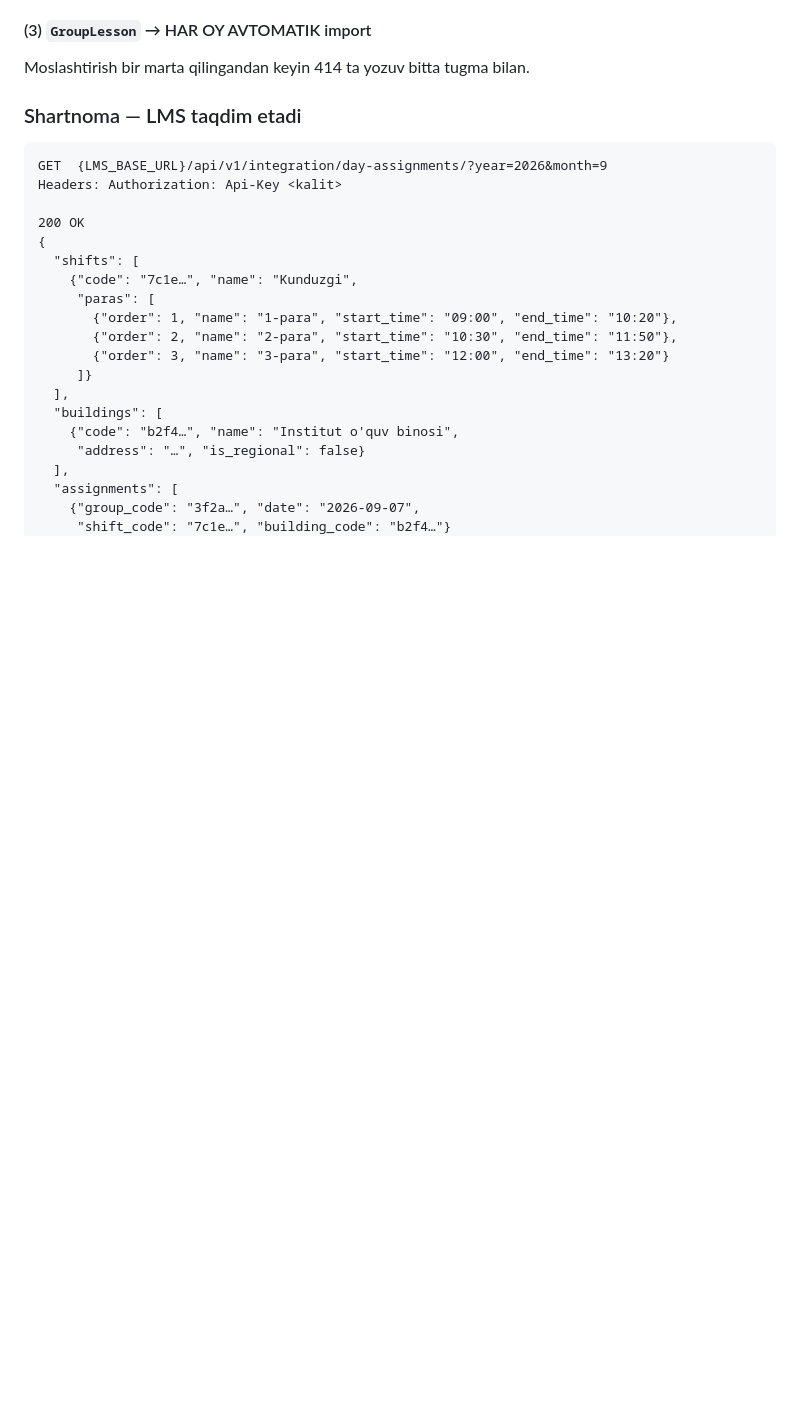
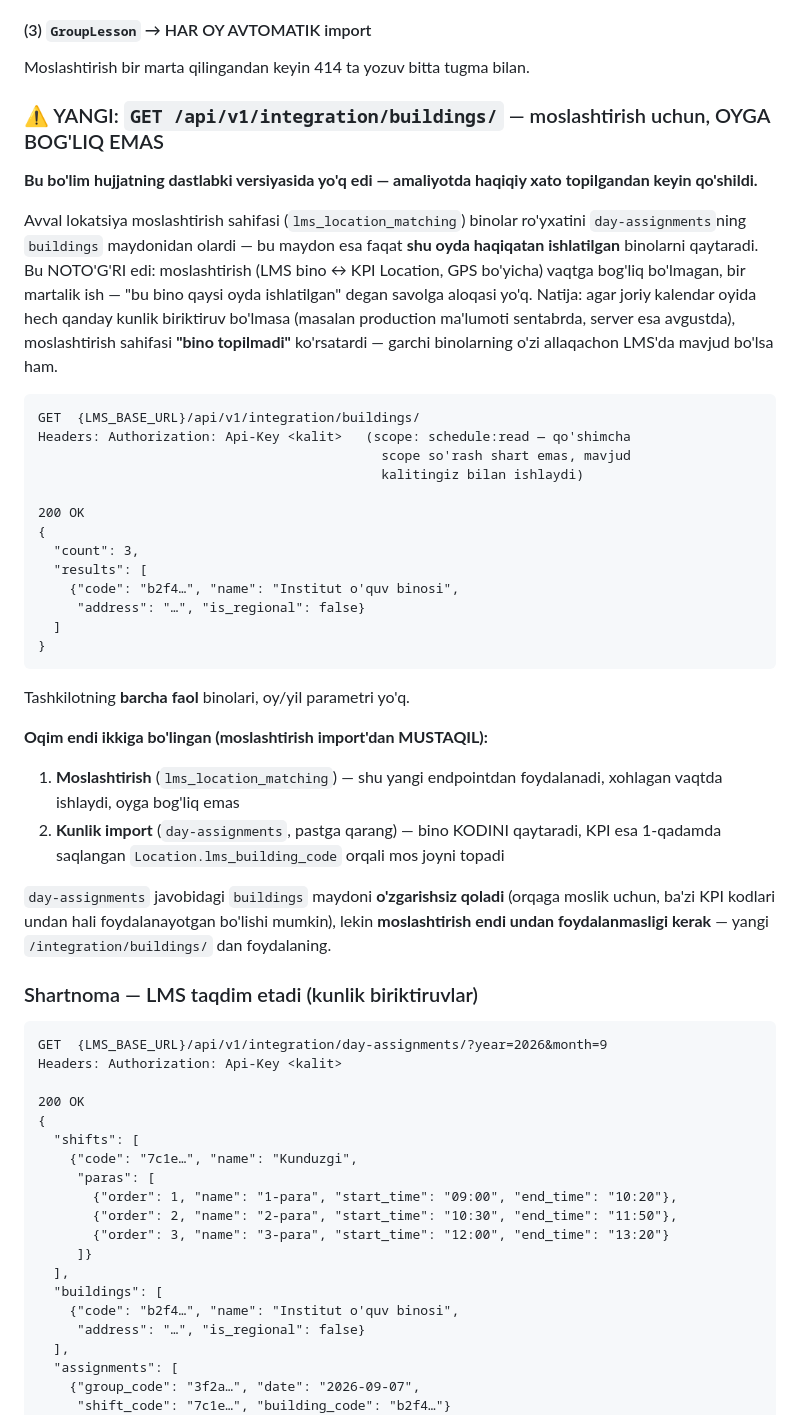
Before and after one commit to BoastfulApex/EEMSportedu, a Markdown page: INTEGRATION_LMS.md, the part around the change. Rendered like a GitHub page; blank space fills up the shorter version.

Commit message:
Lokation integration

````diff
--- a/INTEGRATION_LMS.md
+++ b/INTEGRATION_LMS.md
@@ -878,7 +878,51 @@ bo'lib qoladi va sababi hech qayerda ko'rinmaydi).
 
 Moslashtirish bir marta qilingandan keyin 414 ta yozuv bitta tugma bilan.
 
-### Shartnoma — LMS taqdim etadi
+### ⚠️ YANGI: `GET /api/v1/integration/buildings/` — moslashtirish uchun, OYGA BOG'LIQ EMAS
+
+**Bu bo'lim hujjatning dastlabki versiyasida yo'q edi — amaliyotda haqiqiy xato
+topilgandan keyin qo'shildi.**
+
+Avval lokatsiya moslashtirish sahifasi (`lms_location_matching`) binolar ro'yxatini
+`day-assignments`ning `buildings` maydonidan olardi — bu maydon esa faqat **shu
+oyda haqiqatan ishlatilgan** binolarni qaytaradi. Bu NOTO'G'RI edi: moslashtirish
+(LMS bino ↔ KPI Location, GPS bo'yicha) vaqtga bog'liq bo'lmagan, bir martalik ish —
+"bu bino qaysi oyda ishlatilgan" degan savolga aloqasi yo'q. Natija: agar joriy
+kalendar oyida hech qanday kunlik biriktiruv bo'lmasa (masalan production ma'lumoti
+sentabrda, server esa avgustda), moslashtirish sahifasi **"bino topilmadi"**
+ko'rsatardi — garchi binolarning o'zi allaqachon LMS'da mavjud bo'lsa ham.
+
+```
+GET  {LMS_BASE_URL}/api/v1/integration/buildings/
+Headers: Authorization: Api-Key <kalit>   (scope: schedule:read — qo'shimcha
+                                            scope so'rash shart emas, mavjud
+                                            kalitingiz bilan ishlaydi)
+
+200 OK
+{
+  "count": 3,
+  "results": [
+    {"code": "b2f4…", "name": "Institut o'quv binosi",
+     "address": "…", "is_regional": false}
+  ]
+}
+```
+
+Tashkilotning **barcha faol** binolari, oy/yil parametri yo'q.
+
+**Oqim endi ikkiga bo'lingan (moslashtirish import'dan MUSTAQIL):**
+
+1. **Moslashtirish** (`lms_location_matching`) — shu yangi endpointdan foydalanadi,
+   xohlagan vaqtda ishlaydi, oyga bog'liq emas
+2. **Kunlik import** (`day-assignments`, pastga qarang) — bino KODINI qaytaradi,
+   KPI esa 1-qadamda saqlangan `Location.lms_building_code` orqali mos joyni topadi
+
+`day-assignments` javobidagi `buildings` maydoni **o'zgarishsiz qoladi** (orqaga
+moslik uchun, ba'zi KPI kodlari undan hali foydalanayotgan bo'lishi mumkin), lekin
+**moslashtirish endi undan foydalanmasligi kerak** — yangi `/integration/buildings/`
+dan foydalaning.
+
+### Shartnoma — LMS taqdim etadi (kunlik biriktiruvlar)
 
 ```
 GET  {LMS_BASE_URL}/api/v1/integration/day-assignments/?year=2026&month=9
````
